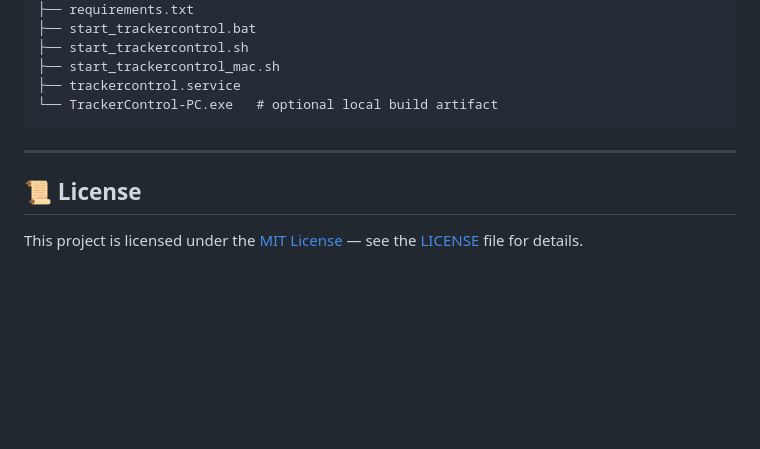
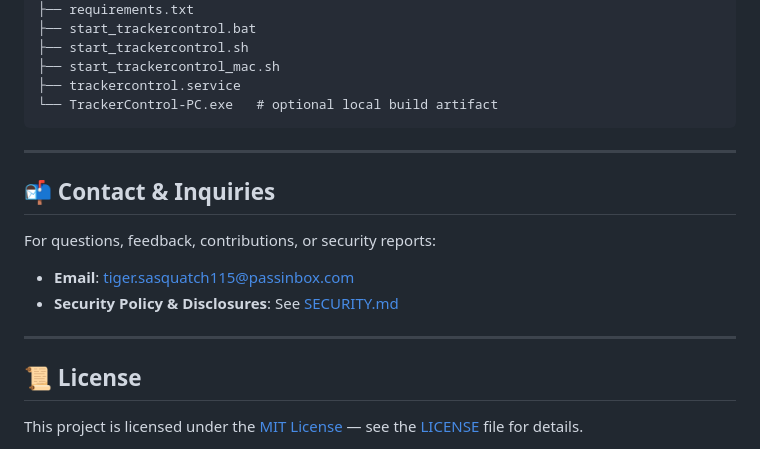
Before and after one commit to mayankreseracher/PrivacyEnhancer, a Markdown page: README.md, the part around the change. GitHub-like rendering; blank space fills up the shorter version.

Commit message:
docs: configure official contact and vulnerability reporting email

```diff
--- a/README.md
+++ b/README.md
@@ -224,6 +224,14 @@ PrivacyEnhancer/
 
 ---
 
+## 📬 Contact & Inquiries
+
+For questions, feedback, contributions, or security reports:
+- **Email**: [tiger.sasquatch115@passinbox.com](mailto:tiger.sasquatch115@passinbox.com)
+- **Security Policy & Disclosures**: See [SECURITY.md](SECURITY.md)
+
+---
+
 ## 📜 License
 
 This project is licensed under the [MIT License](LICENSE) — see the [LICENSE](LICENSE) file for details.
```
Also changed, not shown: SECURITY.md (+1 -1 lines).
